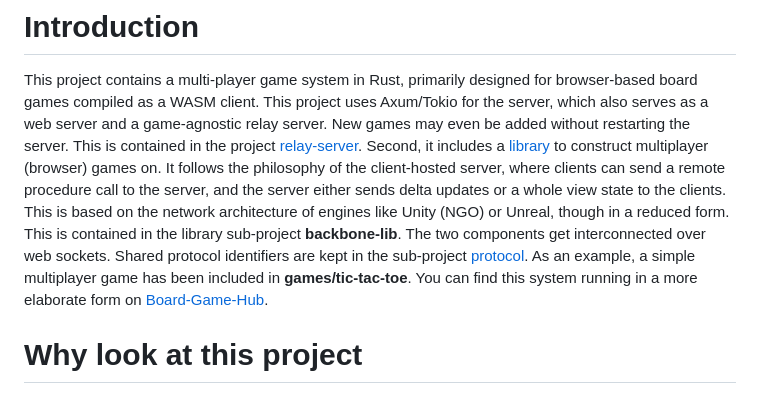
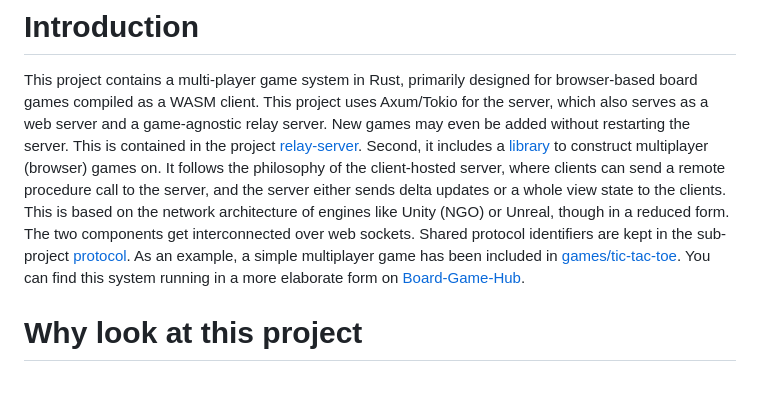
Before and after one commit to Carbonfreezer/multiplayer, a Markdown page: README.md, the part around one of its changes. Rendered like a GitHub page.

```diff
--- a/README.md
+++ b/README.md
@@ -1,8 +1,9 @@
 # Introduction
 This project contains a multi-player game system in Rust, primarily designed for browser-based board games compiled as a WASM client. This project uses Axum/Tokio for the server, which also serves as a web server and a game-agnostic relay server. New games may even be added without
 restarting the server. This is contained in the project [relay-server](#relay-server). Second, it includes a [library](#backbone-library) to construct multiplayer (browser) games on. It follows the philosophy of the client-hosted server, where clients can send a remote procedure call to the server, and the server
-either sends delta updates or a whole view state to the clients. This is based on the network architecture of engines like Unity (NGO) or Unreal, though in a reduced form. This is contained in the library sub-project **backbone-lib**. The two components get interconnected
-over web sockets. Shared protocol identifiers are kept in the sub-project [protocol](#protocol). As an example, a simple multiplayer game has been included in **games/tic-tac-toe**. You can find this system running in a more elaborate form on [Board-Game-Hub](https://board-game-hub.de).
+either sends delta updates or a whole view state to the clients. This is based on the network architecture of engines like Unity (NGO) or Unreal, though in a reduced form. The two components get interconnected
+over web sockets. Shared protocol identifiers are kept in the sub-project [protocol](#protocol). As an example, a simple multiplayer game has been included in [games/tic-tac-toe](#tic-tac-toe).
+You can find this system running in a more elaborate form on [Board-Game-Hub](https://board-game-hub.de).
 
 # Why look at this project
 Putting the central aspect aside, if you want to program multiplayer browser-based games, this project also contains some interesting solutions for problems I stumbled upon:
```
Also changed, not shown: other parts of README.md (+20 -11 lines).
